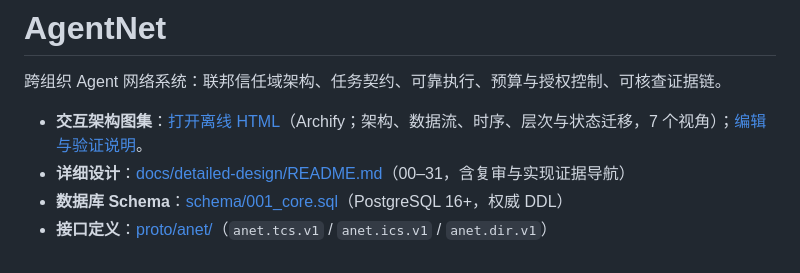
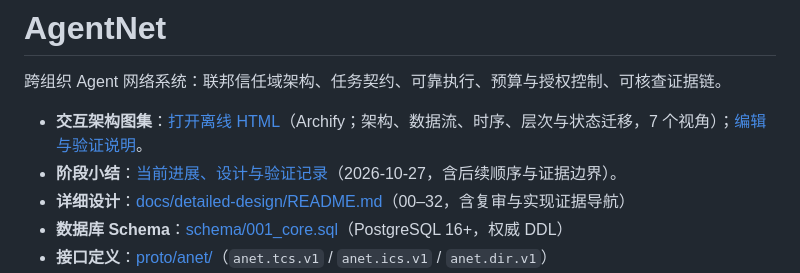
Before and after one commit to StephCpa/AgentNet, a Markdown page: README.md, the part around the change. Rendered like a GitHub page.

```diff
--- a/README.md
+++ b/README.md
@@ -3,7 +3,8 @@
 跨组织 Agent 网络系统：联邦信任域架构、任务契约、可靠执行、预算与授权控制、可核查证据链。
 
 - **交互架构图集**：[打开离线 HTML](.archify/atlas-agentnet-20261027-074625/index.html)（Archify；架构、数据流、时序、层次与状态迁移，7 个视角）；[编辑与验证说明](.archify/atlas-agentnet-20261027-074625/README.md)。
-- **详细设计**：[docs/detailed-design/README.md](docs/detailed-design/README.md)（00–31，含复审与实现证据导航）
+- **阶段小结**：[当前进展、设计与验证记录](docs/detailed-design/32-progress-summary.md)（2026-10-27，含后续顺序与证据边界）。
+- **详细设计**：[docs/detailed-design/README.md](docs/detailed-design/README.md)（00–32，含复审与实现证据导航）
 - **数据库 Schema**：[schema/001_core.sql](schema/001_core.sql)（PostgreSQL 16+，权威 DDL）
 - **接口定义**：[proto/anet/](proto/anet/)（`anet.tcs.v1` / `anet.ics.v1` / `anet.dir.v1`）
 - **形式模型**：[test/tla/](test/tla/)（TaskMachine / CmdExpiry / BudgetLedger / AuthzShrink，四基线 + 12 变异通过）
```
Also changed, not shown: docs/detailed-design/32-progress-summary.md (added, +64 -0 lines), docs/detailed-design/README.md (+2 -0 lines).
